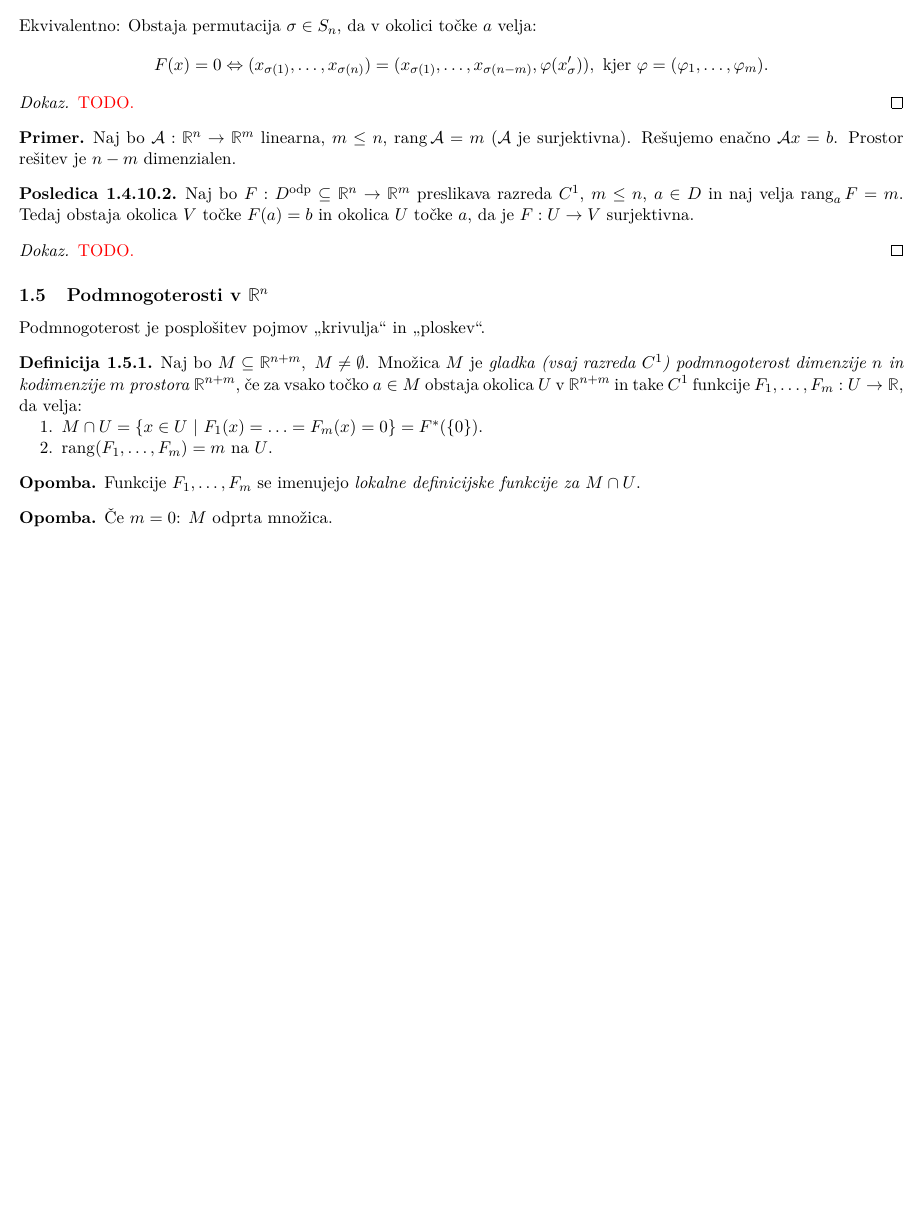
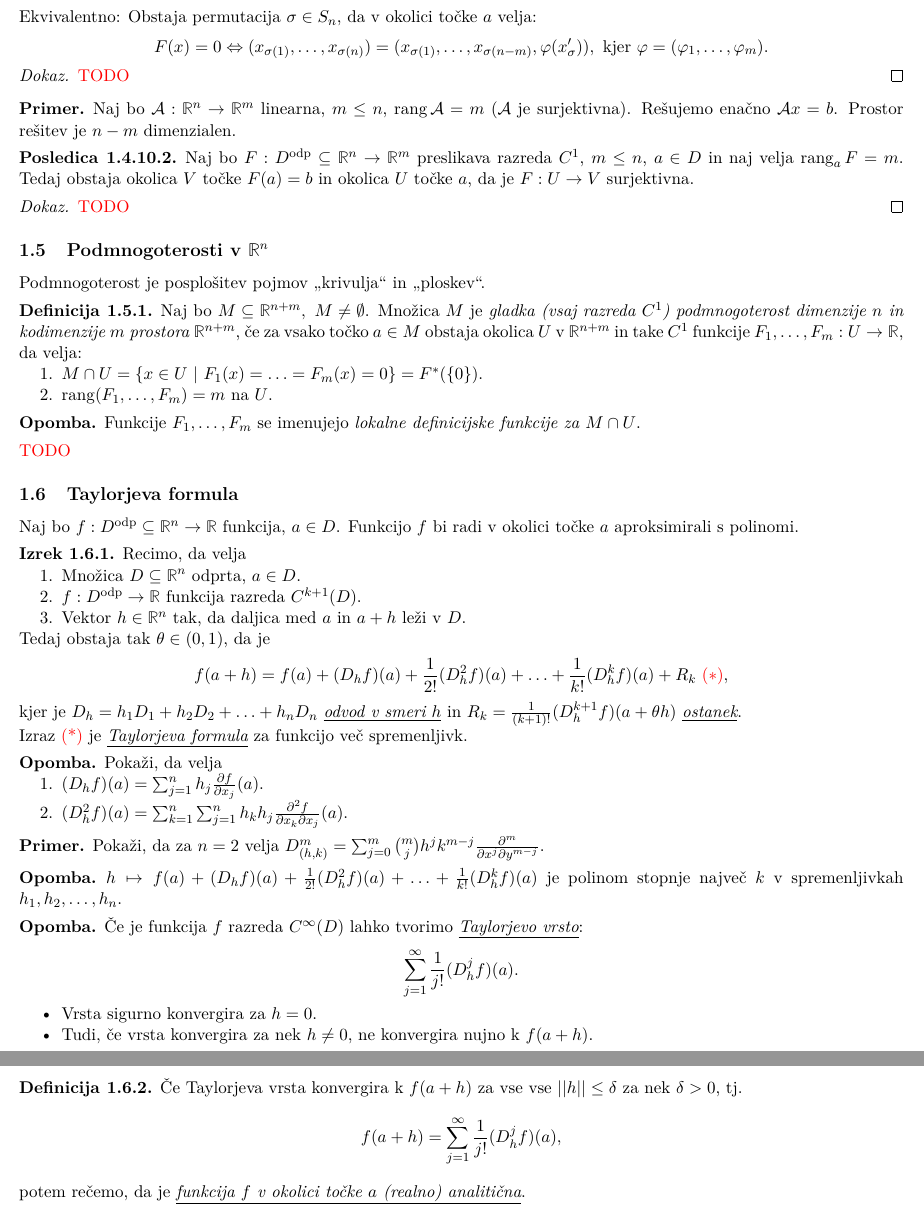
Before and after one commit to iruspro/zapiski-fmf, a LaTeX document (ana2a/retard/retard.tex, which reads ana2a/retard/funkcije-vec-spremenljivk.tex): part of page 12 of 14 before the commit and two parts of pages 12 and 13 of 15 after it, the two joined at a grey line, cut so that both start at the same text, the shorter picture padded with empty space. Compiled offline with pdfLaTeX.

Commit message:
added ana2 notes

```diff
--- a/ana2a/retard/funkcije-vec-spremenljivk.tex
+++ b/ana2a/retard/funkcije-vec-spremenljivk.tex
@@ -670,6 +670,53 @@ Podmnogoterost je posplošitev pojmov "`krivulja"' in "`ploskev"'.
     Funkcije $F_1, \ldots, F_m$ se imenujejo \emph{lokalne definicijske funkcije za $M \cap U$}.
 \end{opomba}
 
+\textcolor{red}{TODO}
+
+\subsection{Taylorjeva formula}
+Naj bo $f: D^{\text{odp}} \subseteq \R^n \to \R$ funkcija, $a \in D$. Funkcijo $f$ bi radi v okolici točke $a$ aproksimirali s polinomi.
+
+\begin{izrek}
+    Recimo, da velja
+    \begin{enumerate}
+        \item Množica $D \subseteq \R^n$ odprta, $a \in D$.
+        \item $f: D^{\text{odp}} \to \R$ funkcija razreda $C^{k+1}(D)$.
+        \item Vektor $h \in \R^n$ tak, da daljica med $a$ in $a+h$ leži v $D$.
+    \end{enumerate}
+    Tedaj obstaja tak $\theta \in (0,1)$, da je
+    $$f(a+h) = f(a) + (D_hf)(a) + \frac{1}{2!}(D_h^2f)(a) + \ldots + \frac{1}{k!} (D_h^kf)(a) + R_k \ \textcolor{red}{(*)},$$
+    kjer je $D_h = h_1D_1 + h_2D_2 + \ldots + h_nD_n$ \df{odvod v smeri $h$} in $R_k = \frac{1}{(k+1)!} (D_h^{k+1}f)(a + \theta h)$ \df{ostanek}.
+
+    Izraz \textcolor{red}{(*)} je \df{Taylorjeva formula} za funkcijo več spremenljivk.
+\end{izrek}
+
 \begin{opomba}
-    Če $m = 0$: $M$ odprta množica.
+    Pokaži, da velja
+    \begin{enumerate}
+        \item $(D_hf)(a) = \sum_{j=1}^{n}h_j \podv{f}{x_j}(a)$.
+        \item $(D_h^2f)(a) = \sum_{k=1}^{n} \sum_{j=1}^{n}h_kh_j \frac{\partial^2f}{\partial x_k \partial x_j}(a)$.
+    \end{enumerate}
 \end{opomba}
+
+\begin{primer}
+    Pokaži, da za $n=2$ velja $D_{(h,k)}^m = \sum_{j=0}^{m} \binom{m}{j} h^j k^{m-j} \frac{\partial^m}{\partial x^j \partial y^{m-j}}$.
+\end{primer}
+
+\begin{opomba}
+    $h \mapsto f(a) + (D_hf)(a) + \frac{1}{2!}(D_h^2f)(a) + \ldots + \frac{1}{k!} (D_h^kf)(a) $ je polinom stopnje največ $k$ v spremenljivkah $h_1, h_2, \ldots, h_n$.
+\end{opomba}
+
+\begin{opomba}
+    Če je funkcija $f$ razreda $C^\infty(D)$ lahko tvorimo \df{Taylorjevo vrsto}:
+    $$\sum_{j=1}^{\infty} \frac{1}{j!} (D_h^j f)(a).$$
+    \begin{itemize}
+        \item Vrsta sigurno konvergira za $h=0$.
+        \item Tudi, če vrsta konvergira za nek $h \neq 0$, ne konvergira nujno k $f(a+h)$.
+    \end{itemize}
+\end{opomba}
+
+\newpage
+\begin{definicija}
+    Če Taylorjeva vrsta konvergira k $f(a+h)$ za vse vse $\norm{h} \leq \delta$ za nek $\delta > 0$, tj.
+    $$f(a+h) = \sum_{j=1}^{\infty} \frac{1}{j!} (D_h^j f)(a),$$
+    potem rečemo, da je \df{funkcija $f$ v okolici točke $a$ (realno) analitična}.
+\end{definicija}
```
Also changed, not shown: ana2a/retard/retard.pdf, ana2a/retard/funkcije-vec-spremenljivk.tex (6 more changed lines).
